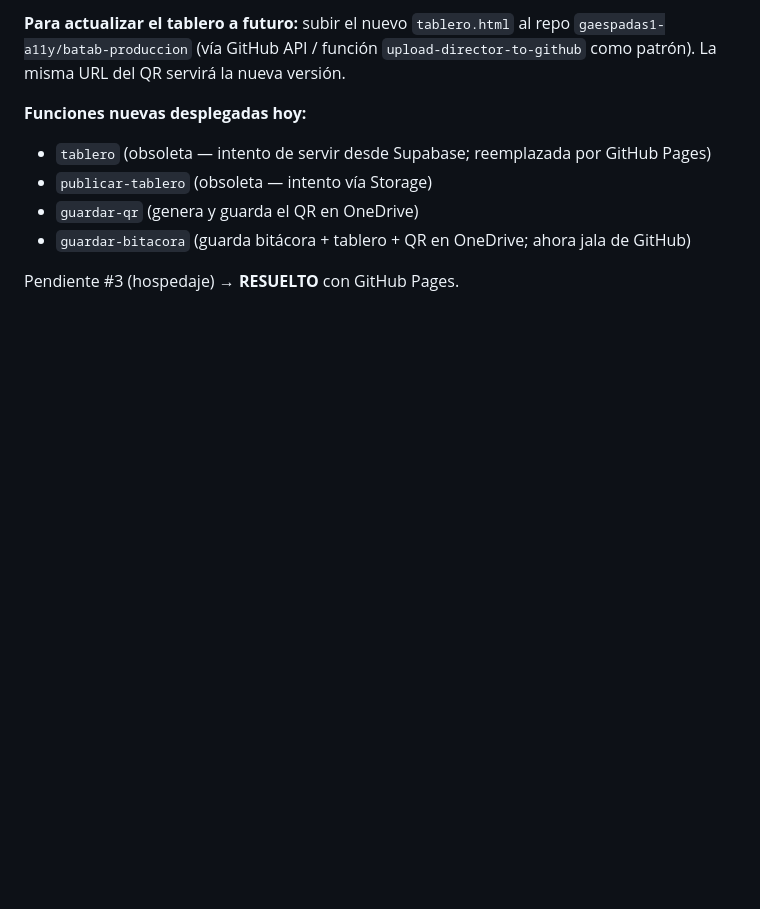
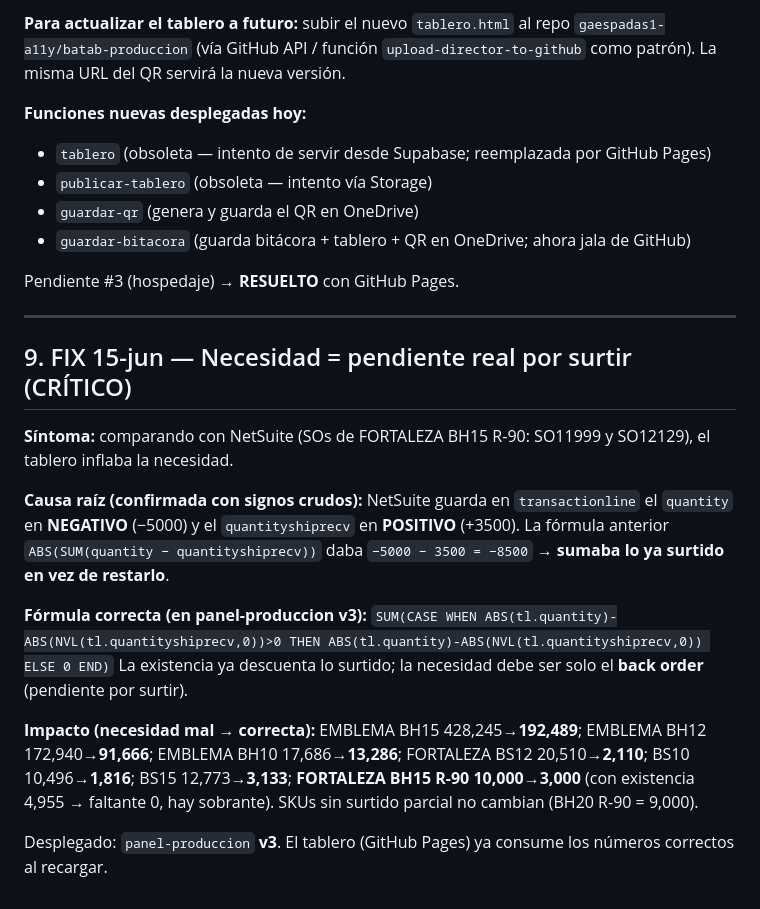
Before and after one commit to gaespadas1-a11y/batab-produccion, a Markdown page: BITACORA_Tablero_Produccion.md, the part around the change. GitHub-like rendering; blank space fills up the shorter version.

Commit message:
Fix necesidad (pendiente por surtir) - panel-produccion v3

```diff
--- a/BITACORA_Tablero_Produccion.md
+++ b/BITACORA_Tablero_Produccion.md
@@ -123,3 +123,19 @@ ORDER BY i.displayname, i.itemid
 - `guardar-bitacora` (guarda bitácora + tablero + QR en OneDrive; ahora jala de GitHub)
 
 Pendiente #3 (hospedaje) → **RESUELTO** con GitHub Pages.
+
+---
+
+## 9. FIX 15-jun — Necesidad = pendiente real por surtir (CRÍTICO)
+
+**Síntoma:** comparando con NetSuite (SOs de FORTALEZA BH15 R-90: SO11999 y SO12129), el tablero inflaba la necesidad.
+
+**Causa raíz (confirmada con signos crudos):** NetSuite guarda en `transactionline` el `quantity` en **NEGATIVO** (−5000) y el `quantityshiprecv` en **POSITIVO** (+3500). La fórmula anterior `ABS(SUM(quantity − quantityshiprecv))` daba `−5000 − 3500 = −8500` → **sumaba lo ya surtido en vez de restarlo**.
+
+**Fórmula correcta (en panel-produccion v3):**
+`SUM(CASE WHEN ABS(tl.quantity)-ABS(NVL(tl.quantityshiprecv,0))>0 THEN ABS(tl.quantity)-ABS(NVL(tl.quantityshiprecv,0)) ELSE 0 END)`
+La existencia ya descuenta lo surtido; la necesidad debe ser solo el **back order** (pendiente por surtir).
+
+**Impacto (necesidad mal → correcta):** EMBLEMA BH15 428,245→**192,489**; EMBLEMA BH12 172,940→**91,666**; EMBLEMA BH10 17,686→**13,286**; FORTALEZA BS12 20,510→**2,110**; BS10 10,496→**1,816**; BS15 12,773→**3,133**; **FORTALEZA BH15 R-90 10,000→3,000** (con existencia 4,955 → faltante 0, hay sobrante). SKUs sin surtido parcial no cambian (BH20 R-90 = 9,000).
+
+Desplegado: `panel-produccion` **v3**. El tablero (GitHub Pages) ya consume los números correctos al recargar.
```
